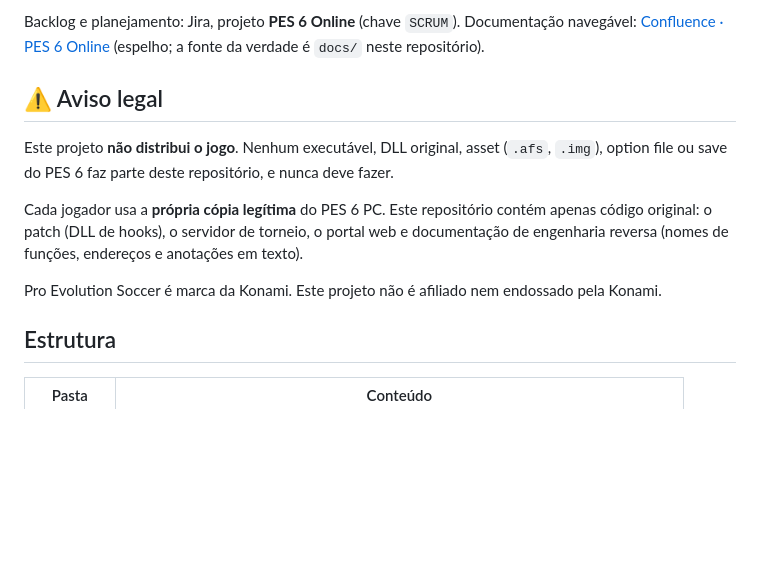
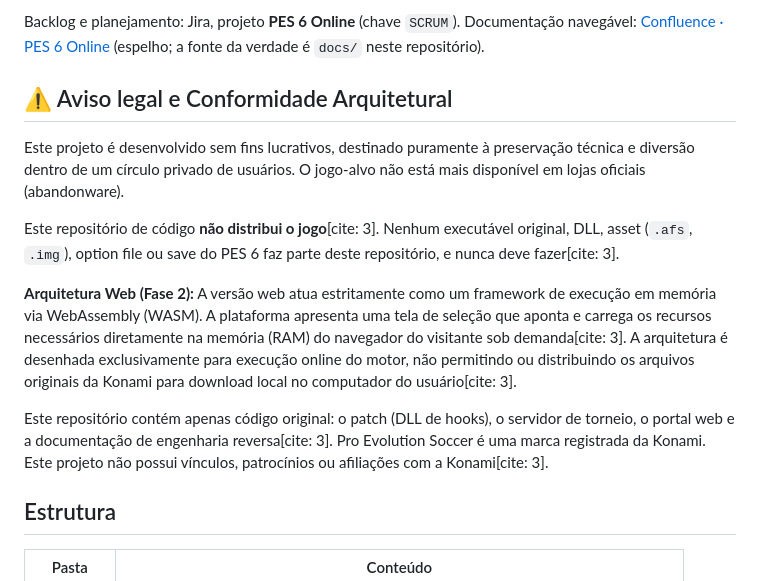
Before and after one commit to Broettogodinho/pes6-online, a Markdown page: README.md, the part around the change. GitHub-like rendering; blank space fills up the shorter version.

Commit message:
docs: aviso legal e diretrizes da Fase 2 web no README e AGENTS.md
Texto escrito pelo Bruno: aviso legal com a arquitetura web da Fase 2
(README) e a secao 8 do AGENTS.md (diretrizes de seguranca).

Co-Authored-By: Claude Opus 5.5 <noreply@anthropic.com>

```diff
--- a/README.md
+++ b/README.md
@@ -12,13 +12,15 @@ A **Copa nativa** do Pro Evolution Soccer 6 (PC) jogada por amigos remotos como
 Backlog e planejamento: Jira, projeto **PES 6 Online** (chave `SCRUM`).
 Documentação navegável: [Confluence · PES 6 Online](https://admdasantas.atlassian.net/wiki/spaces/PES6/overview) (espelho; a fonte da verdade é `docs/` neste repositório).
 
-## ⚠️ Aviso legal
+## ⚠️ Aviso legal e Conformidade Arquitetural
 
-Este projeto **não distribui o jogo**. Nenhum executável, DLL original, asset (`.afs`, `.img`), option file ou save do PES 6 faz parte deste repositório, e nunca deve fazer.
+Este projeto é desenvolvido sem fins lucrativos, destinado puramente à preservação técnica e diversão dentro de um círculo privado de usuários. O jogo-alvo não está mais disponível em lojas oficiais (abandonware).
 
-Cada jogador usa a **própria cópia legítima** do PES 6 PC. Este repositório contém apenas código original: o patch (DLL de hooks), o servidor de torneio, o portal web e documentação de engenharia reversa (nomes de funções, endereços e anotações em texto).
+Este repositório de código **não distribui o jogo**[cite: 3]. Nenhum executável original, DLL, asset (`.afs`, `.img`), option file ou save do PES 6 faz parte deste repositório, e nunca deve fazer[cite: 3].
 
-Pro Evolution Soccer é marca da Konami. Este projeto não é afiliado nem endossado pela Konami.
+**Arquitetura Web (Fase 2):** A versão web atua estritamente como um framework de execução em memória via WebAssembly (WASM). A plataforma apresenta uma tela de seleção que aponta e carrega os recursos necessários diretamente na memória (RAM) do navegador do visitante sob demanda[cite: 3]. A arquitetura é desenhada exclusivamente para execução online do motor, não permitindo ou distribuindo os arquivos originais da Konami para download local no computador do usuário[cite: 3].
+
+Este repositório contém apenas código original: o patch (DLL de hooks), o servidor de torneio, o portal web e a documentação de engenharia reversa[cite: 3]. Pro Evolution Soccer é uma marca registrada da Konami. Este projeto não possui vínculos, patrocínios ou afiliações com a Konami[cite: 3].
 
 ## Estrutura
 
```
Also changed, not shown: AGENTS.md (+6 -0 lines).
